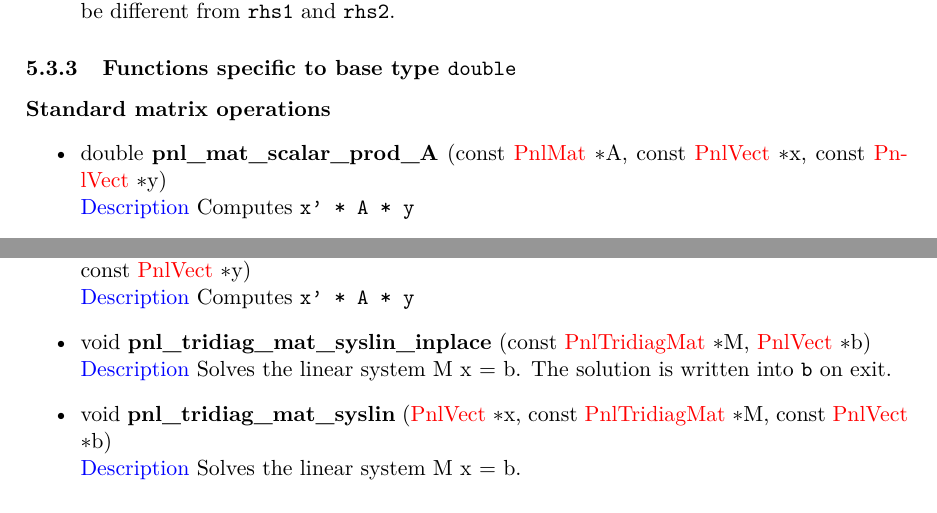
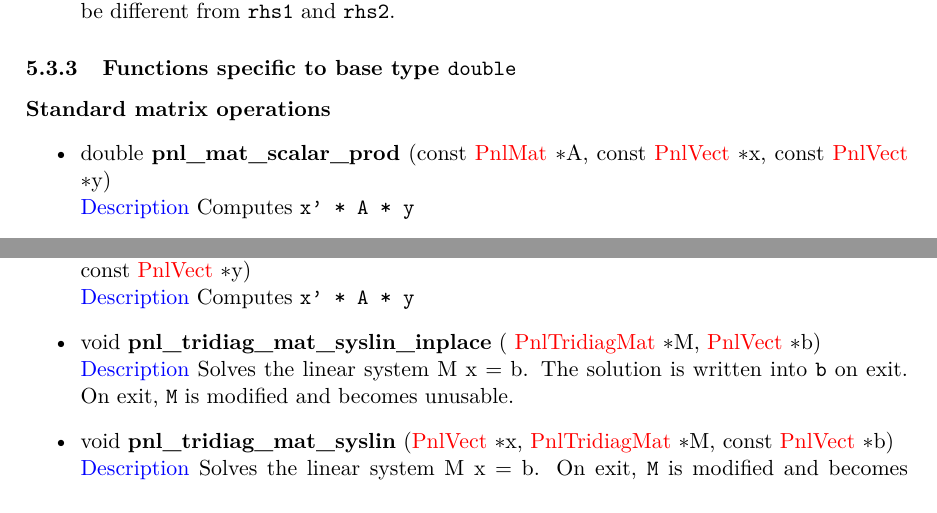
Before and after one commit to pnlnum/pnl, a LaTeX document (man/pnl-manual.tex, which reads man/linear_algebra.tex): two parts of pages 39 and 45 of 87, joined at a grey line, cut so that both start at the same text. Compiled offline with pdfLaTeX.

Commit message:
pnl_mat_scalar_prod_A renamed pnl_mat_sclar_prod and arguments reordered accordingly to doc
git-svn-id: svn+ssh://scm.gforge.inria.fr/svn/pnl/trunk@690 94367915-3dfb-0310-9a54-a1fefb3e5df9

```diff
--- a/man/linear_algebra.tex
+++ b/man/linear_algebra.tex
@@ -1079,7 +1079,7 @@ there exist macros for {\bf \refstruct{PnlMat} only}.
 \paragraph{Standard matrix operations}
 \begin{itemize}
 
-\item \describefun{double}{pnl_mat_scalar_prod_A}{const \refstruct{PnlMat}
+\item \describefun{double}{pnl_mat_scalar_prod}{const \refstruct{PnlMat}
     \ptr A, const \refstruct{PnlVect} \ptr x, const \refstruct{PnlVect} \ptr y}
   \sshortdescribe Computes \var{x' * A * y}
 
@@ -1431,13 +1431,13 @@ diagonal ($M_{i, i+1}$) and the lower diagonal ($M_{i-1, i}$).
   \item \describefun{double}{pnl_tridiag_mat_scalar_prod}{const \refstruct{PnlVect}
     \ptr x,const \refstruct{PnlTridiagMat} \ptr A, const \refstruct{PnlVect} \ptr y}
     \sshortdescribe Computes \var{x' * A * y}
-  \item \describefun{void}{pnl_tridiag_mat_syslin_inplace}{const
+  \item \describefun{void}{pnl_tridiag_mat_syslin_inplace}{
       \refstruct{PnlTridiagMat} \ptr M, \refstruct{PnlVect} \ptr b}
     \sshortdescribe Solves the linear system M x = b. The solution is written into
-    \var{b} on exit.
+    \var{b} on exit. On exit, \var{M} is modified and becomes unusable.
   \item \describefun{void}{pnl_tridiag_mat_syslin}{\refstruct{PnlVect}
-      \ptr x, const \refstruct{PnlTridiagMat} \ptr M, const \refstruct{PnlVect} \ptr b}
-    \sshortdescribe Solves the linear system M x = b.
+      \ptr x, \refstruct{PnlTridiagMat} \ptr M, const \refstruct{PnlVect} \ptr b}
+    \sshortdescribe Solves the linear system M x = b. On exit, \var{M} is modified and becomes unusable.
 \end{itemize}
 
 
```
Also changed, not shown: man/linear_algebra.tex (2 more changed lines), 3 other files.
